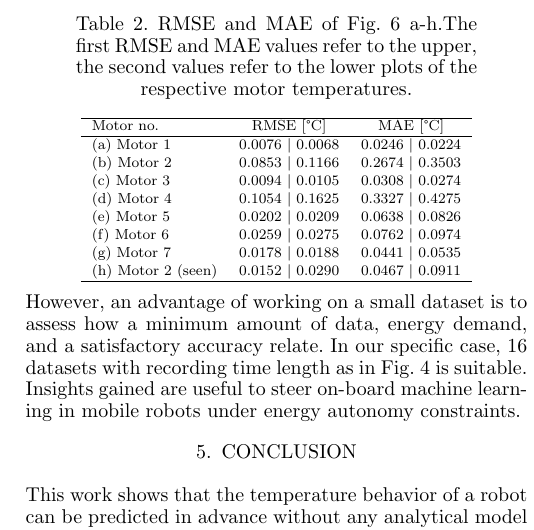
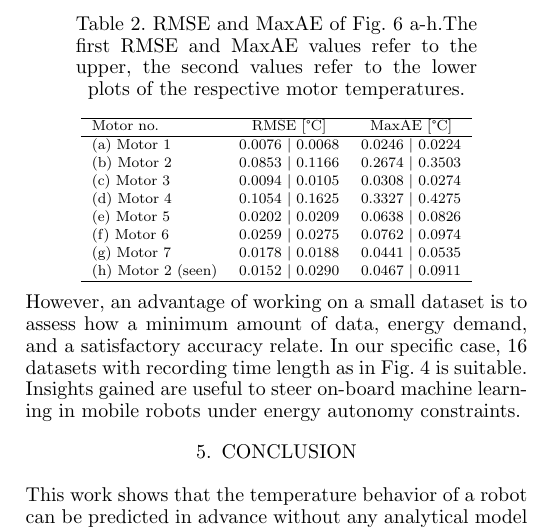
Before and after one commit to TKL01/IFAC-2025-Draft, a LaTeX document (ifacconf.tex): part of one column of page 6 of 6, cut so that both start at the same text. Compiled offline with pdfLaTeX.

Commit message:
fix MaxAE

```diff
--- a/ifacconf.tex
+++ b/ifacconf.tex
@@ -365,11 +365,11 @@ when the two seen  datasets are used as inputs of the trained network (see Fig.~
 It is worth noting that the small training dataset is randomly generated. Generalization accuracy can be further enhanced by augmenting the amount of training data. However, an advantage of working on a small dataset is to assess how a minimum amount of data, energy demand, and a satisfactory accuracy relate. In our specific case, 16 datasets with recording time length as in Fig.~\ref{jointtorque} is suitable. Insights gained are useful to steer on-board machine learning in  mobile \mbox{robots under energy autonomy constraints.}
 \begin{table}[t!]
   \begin{center}
-  \caption{RMSE and MAE of Fig.~\ref{sevenjoint} a-h.The first RMSE and MAE values refer to the upper, the second values refer to the lower plots of the respective motor temperatures.}\label{tb:rmseMAE}
+  \caption{RMSE and MaxAE of Fig.~\ref{sevenjoint} a-h.The first RMSE and MaxAE values refer to the upper, the second values refer to the lower plots of the respective motor temperatures.}\label{tb:rmseMaxAE}
   \resizebox{0.8\columnwidth}{!}{
   \begin{tabular}{lcc}
   \hline
-  {Motor no.} & {RMSE [°C]} & {MAE [°C]} \\
+  {Motor no.} & {RMSE [°C]} & {MaxAE [°C]} \\
   \hline
   (a) Motor 1 & 0.0076 $|$ 0.0068 & 0.0246 $|$ 0.0224 \\
   (b) Motor 2 & 0.0853 $|$ 0.1166 & 0.2674 $|$ 0.3503 \\
```
Also changed, not shown: ifacconf.tex (2 more changed lines).
